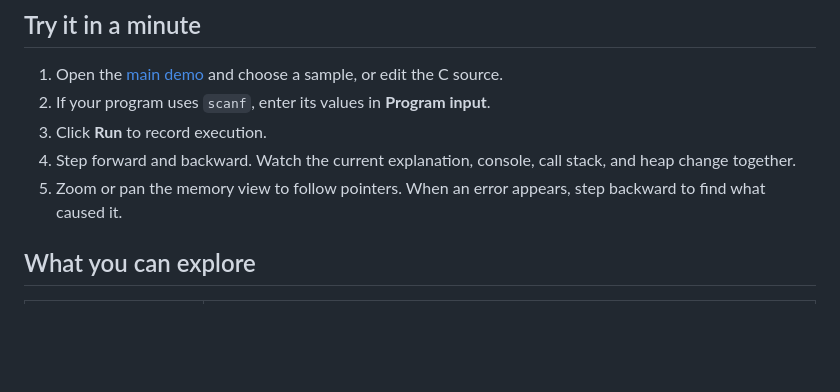
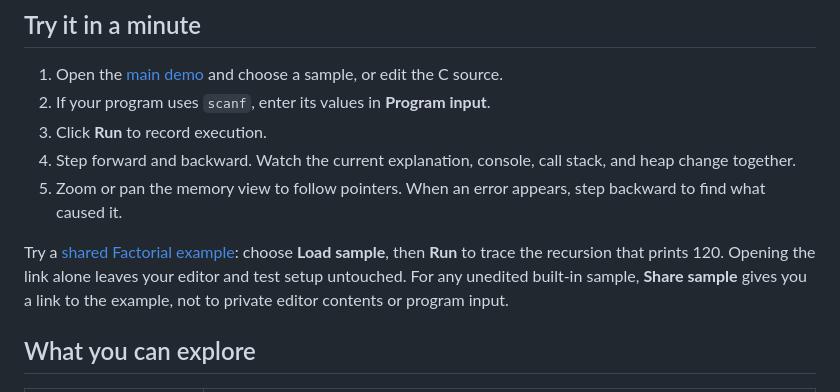
Before and after one commit to gagang2109/Memlens, a Markdown page: README.md, the part around the change. GitHub-like rendering; blank space fills up the shorter version.

```diff
--- a/README.md
+++ b/README.md
@@ -27,6 +27,8 @@ Memlens is a browser-based learning tool for C data structures and memory. Edit
 3. Click **Run** to record execution.
 4. Step forward and backward. Watch the current explanation, console, call stack, and heap change together.
 5. Zoom or pan the memory view to follow pointers. When an error appears, step backward to find what caused it.
+
+Try a [shared Factorial example](https://memlensc.vercel.app/#sample=factorial): choose **Load sample**, then **Run** to trace the recursion that prints 120. Opening the link alone leaves your editor and test setup untouched. For any unedited built-in sample, **Share sample** gives you a link to the example, not to private editor contents or program input.
 
 ## What you can explore
 
```
Also changed, not shown: public/memlens-preview.jpg (added), 5 other files.
